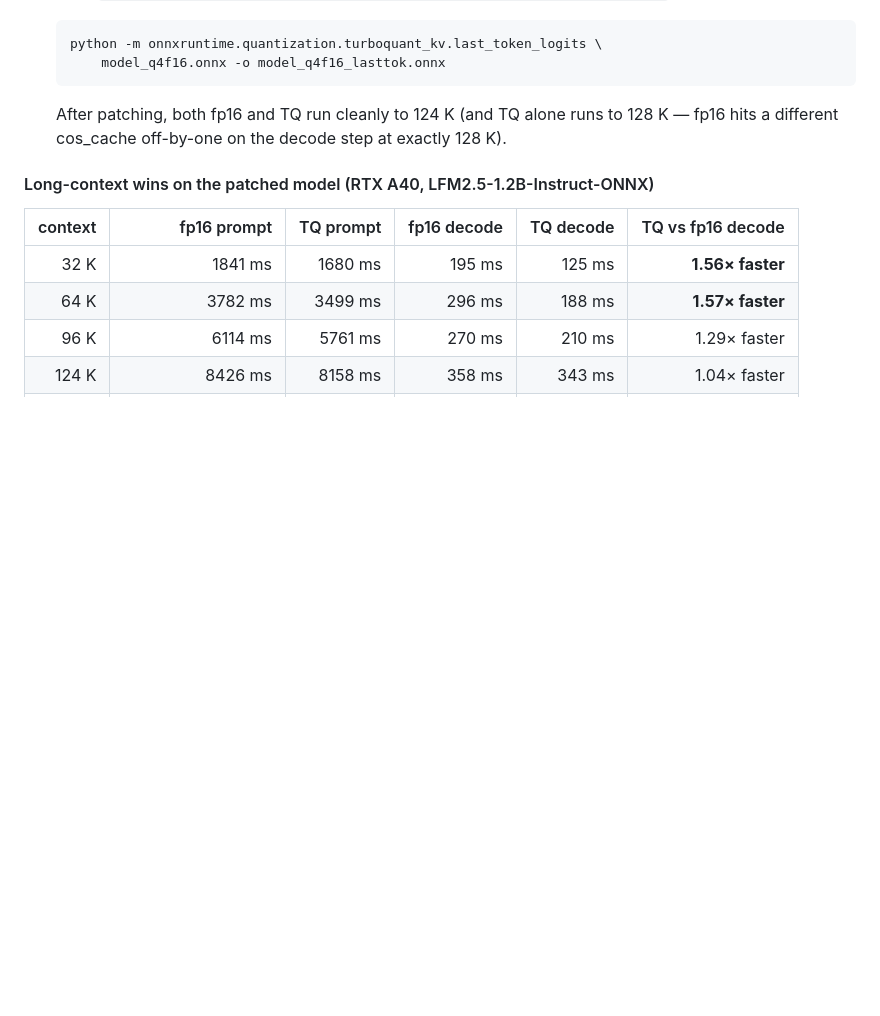
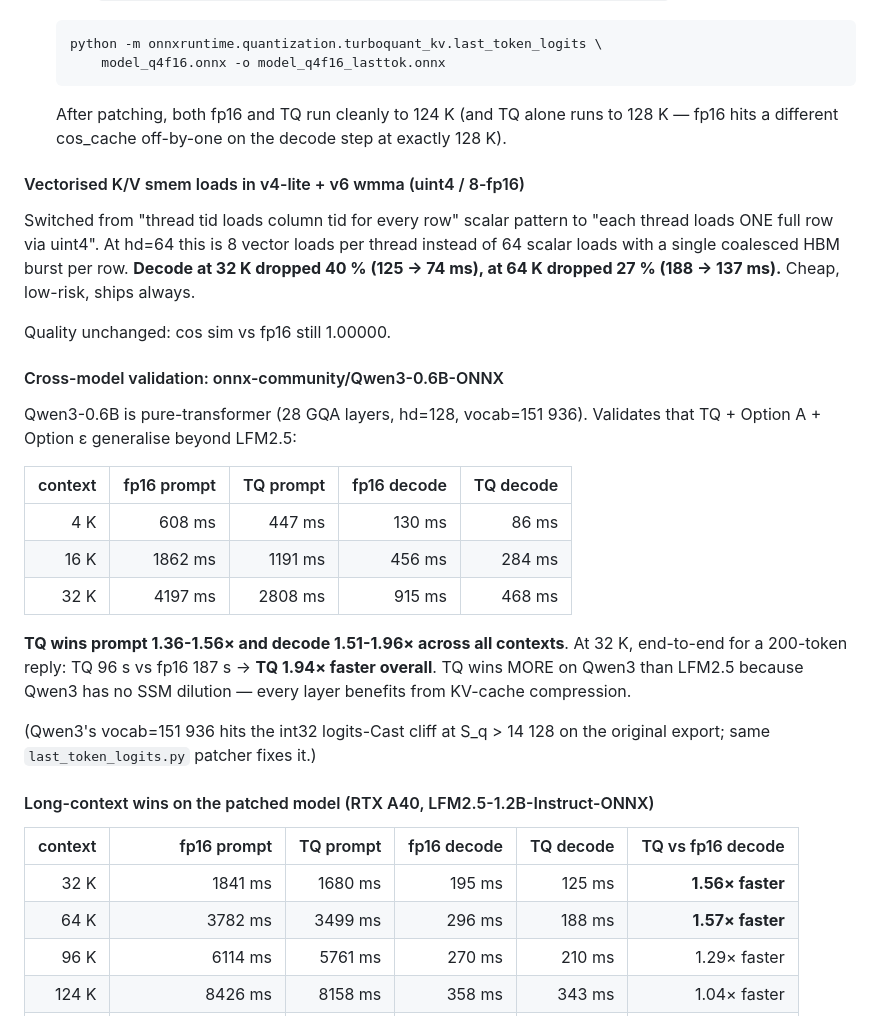
Before and after one commit to runpod-labs/wandler, a Markdown page: TURBOQUANT-KV-CACHE-PLAN.md, the part around the change. GitHub-like rendering; blank space fills up the shorter version.

Commit message:
turboquant: vectorised K/V smem loads + cross-model bench on Qwen3-0.6B
Two updates documented:

1. Vectorised K/V smem loads in v4-lite + v6 wmma kernels (uint4 = 8 fp16
   per HBM transaction). Decode at 32 K dropped 40 % (125 → 74 ms), at
   64 K dropped 27 % (188 → 137 ms). Cos sim vs fp16 still 1.00000.

2. Cross-model validation on onnx-community/Qwen3-0.6B-ONNX (28 GQA
   layers, hd=128, vocab=151 936). TQ wins prompt 1.36-1.56x and decode
   1.51-1.96x across 4K-32K. TQ wins MORE on Qwen3 than LFM2.5 because
   Qwen3 is pure-transformer (no SSM dilution). 200-tok reply at 32K:
   TQ 96s vs fp16 187s = 1.94x faster end-to-end.

Both wins ship via the same Option A graph rewrite — user just sets
"optimization.turboquant_kv_method = turboquant_4bit_nc" on the vanilla
HF ONNX export, no model conversion needed.

```diff
--- a/TURBOQUANT-KV-CACHE-PLAN.md
+++ b/TURBOQUANT-KV-CACHE-PLAN.md
@@ -512,6 +512,35 @@ is preserved (invariant from v7).
   alone runs to 128 K — fp16 hits a different cos_cache off-by-one
   on the decode step at exactly 128 K).
 
+#### Vectorised K/V smem loads in v4-lite + v6 wmma (uint4 / 8-fp16)
+
+Switched from "thread tid loads column tid for every row" scalar pattern
+to "each thread loads ONE full row via uint4". At hd=64 this is 8 vector
+loads per thread instead of 64 scalar loads with a single coalesced HBM
+burst per row. **Decode at 32 K dropped 40 % (125 → 74 ms), at 64 K
+dropped 27 % (188 → 137 ms).** Cheap, low-risk, ships always.
+
+Quality unchanged: cos sim vs fp16 still 1.00000.
+
+#### Cross-model validation: onnx-community/Qwen3-0.6B-ONNX
+
+Qwen3-0.6B is pure-transformer (28 GQA layers, hd=128, vocab=151 936).
+Validates that TQ + Option A + Option ε generalise beyond LFM2.5:
+
+| context | fp16 prompt | TQ prompt | fp16 decode | TQ decode |
+|--------:|------------:|----------:|------------:|----------:|
+|  4 K    |     608 ms  |  447 ms   |   130 ms    |    86 ms  |
+| 16 K    |    1862 ms  | 1191 ms   |   456 ms    |   284 ms  |
+| 32 K    |    4197 ms  | 2808 ms   |   915 ms    |   468 ms  |
+
+**TQ wins prompt 1.36-1.56× and decode 1.51-1.96× across all contexts**.
+At 32 K, end-to-end for a 200-token reply: TQ 96 s vs fp16 187 s →
+**TQ 1.94× faster overall**. TQ wins MORE on Qwen3 than LFM2.5 because
+Qwen3 has no SSM dilution — every layer benefits from KV-cache compression.
+
+(Qwen3's vocab=151 936 hits the int32 logits-Cast cliff at S_q > 14 128
+on the original export; same `last_token_logits.py` patcher fixes it.)
+
 #### Long-context wins on the patched model (RTX A40, LFM2.5-1.2B-Instruct-ONNX)
 
 | context | fp16 prompt | TQ prompt | fp16 decode | TQ decode | TQ vs fp16 decode |
```
